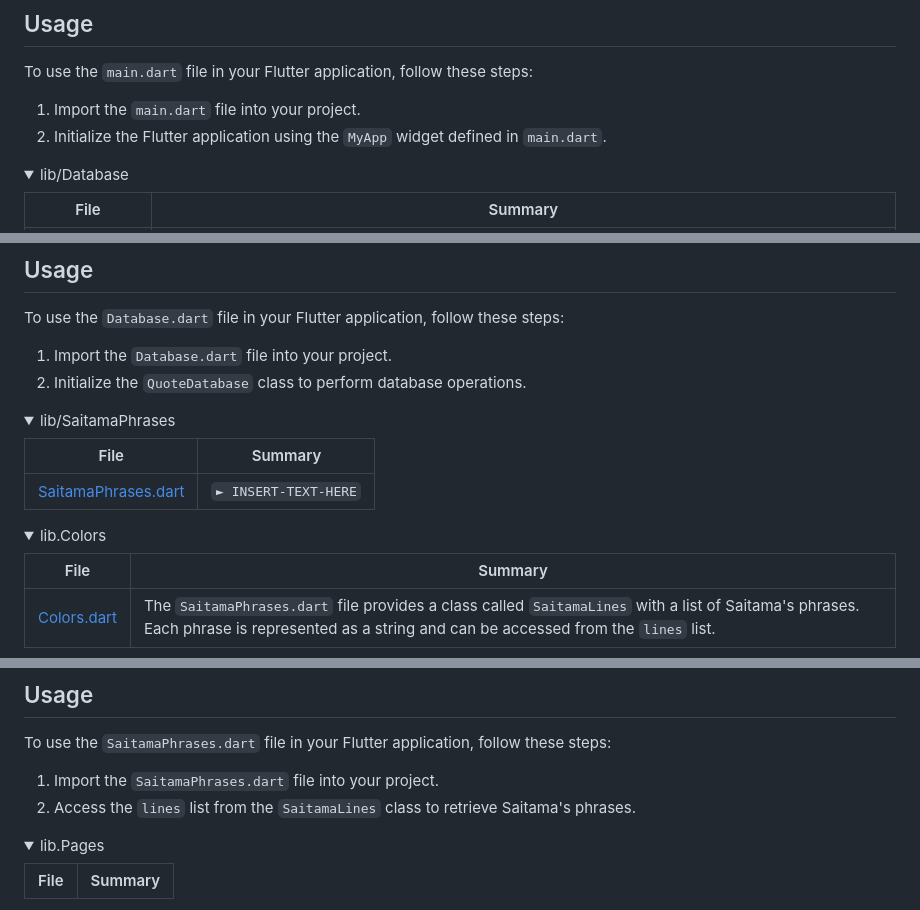
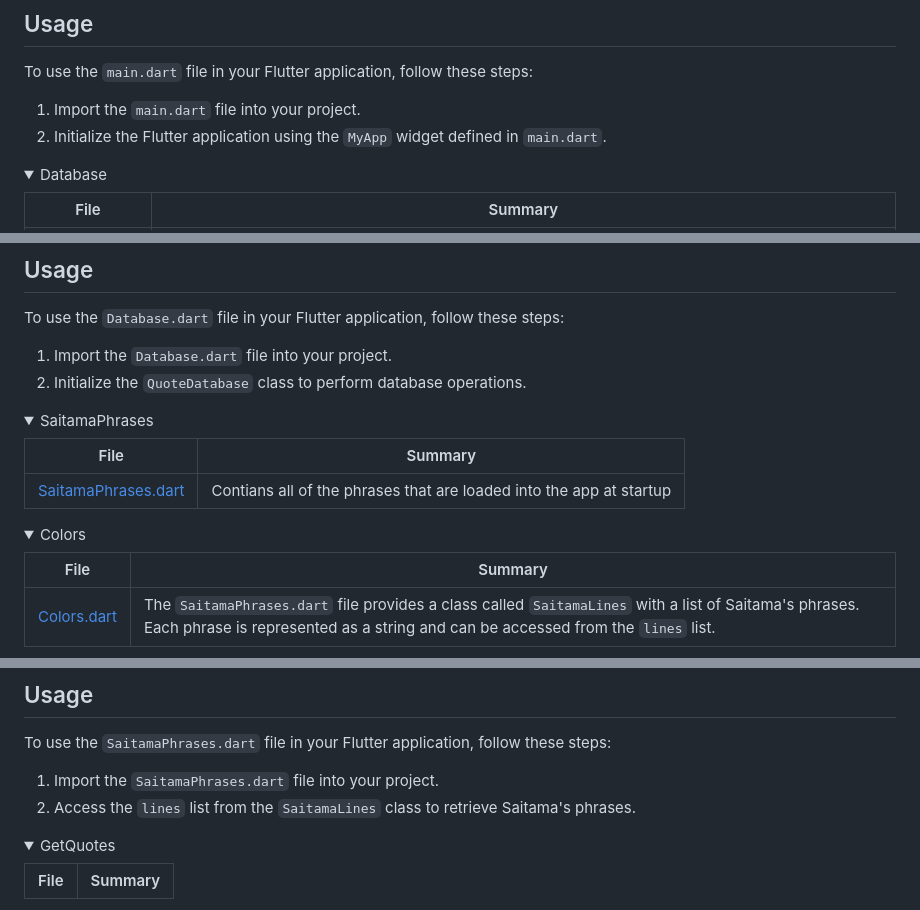
Before and after one commit to Iloke-Alusala/Saitama-Says, a Markdown page: README.md, 3 parts joined by grey strips. Rendered like a GitHub page; folded sections open.

```diff
--- a/README.md
+++ b/README.md
@@ -114,7 +116,7 @@ To use the `main.dart` file in your Flutter application, follow these steps:
 
 </details>
 
-<details closed><summary>lib/Database</summary>
+<details closed><summary>Database</summary>
 
 | File                                                                                                  | Summary                         |
 | ---                                                                                                   | ---                             |
@@ -135,15 +137,15 @@ To use the `Database.dart` file in your Flutter application, follow these steps:
 
 </details>
 
-<details closed><summary>lib/SaitamaPhrases</summary>
+<details closed><summary>SaitamaPhrases</summary>
 
-| File                                                                                                                    | Summary                         |
-| ---                                                                                                                     | ---                             |
-| [SaitamaPhrases.dart](https://github.com/Iloke-Alusala/Saitama-Says/blob/master/lib/SaitamaPhrases/SaitamaPhrases.dart) | <code>► INSERT-TEXT-HERE</code> |
+| File                                                                                                                    | Summary        |
+| ---                                                                                                                     | ---            |
+| [SaitamaPhrases.dart](https://github.com/Iloke-Alusala/Saitama-Says/blob/master/lib/SaitamaPhrases/SaitamaPhrases.dart) | Contians all of the phrases that are loaded into the app at startup|
 
 </details>
 
-<details closed><summary>lib.Colors</summary>
+<details closed><summary>Colors</summary>
 
 | File                                                                                            | Summary                         |
 | ---                                                                                             | ---                             |
@@ -162,7 +164,7 @@ To use the `SaitamaPhrases.dart` file in your Flutter application, follow these
 
 </details>
 
-<details closed><summary>lib.Pages</summary>
+<details closed><summary>GetQuotes</summary>
 
 | File                                                                                                     | Summary
 | ---                                                                                                      | ---
```
Also changed, not shown: other parts of README.md (+61 -7 lines).
